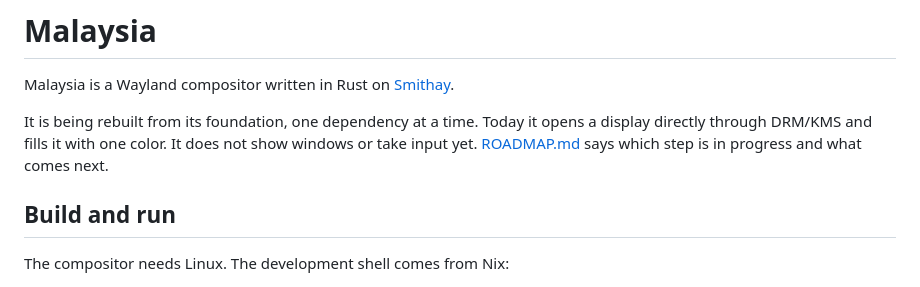
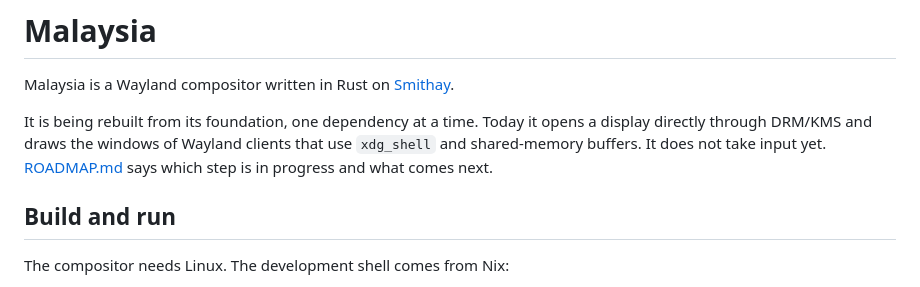
Before and after one commit to HBlanqueto/malaysia, a Markdown page: README.md, the part around the change. GitHub-like rendering.

```diff
--- a/README.md
+++ b/README.md
@@ -4,8 +4,9 @@ Malaysia is a Wayland compositor written in Rust on
 [Smithay](https://github.com/Smithay/smithay).
 
 It is being rebuilt from its foundation, one dependency at a time. Today it
-opens a display directly through DRM/KMS and fills it with one color. It does
-not show windows or take input yet. [ROADMAP.md](ROADMAP.md) says which step
+opens a display directly through DRM/KMS and draws the windows of Wayland
+clients that use `xdg_shell` and shared-memory buffers. It does not take input
+yet. [ROADMAP.md](ROADMAP.md) says which step
 is in progress and what comes next.
 
 ## Build and run
```
Also changed, not shown: ROADMAP.md (+14 -4 lines), screen.png (added), 6 other files.
